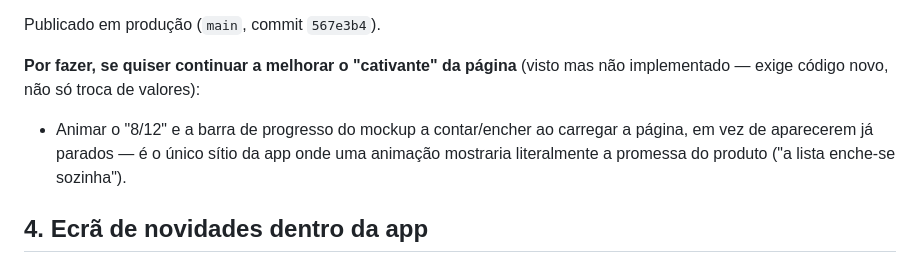
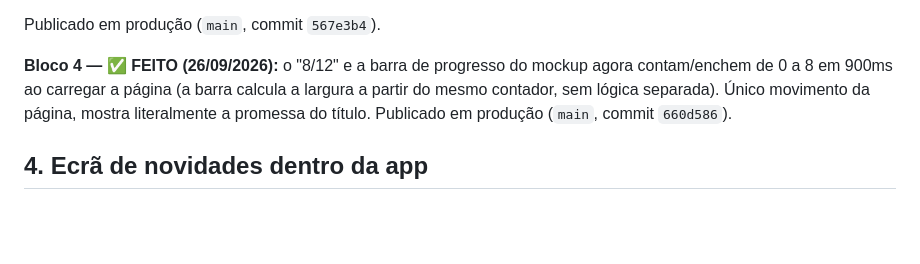
Before and after one commit to luispalmeiro1-star/hoje-ha-jogo-site, a Markdown page: POR-FAZER.md, the part around the change. Rendered like a GitHub page; blank space fills up the shorter version.

Commit message:
Marcar animação da landing como feita no POR-FAZER.md
Bloco 4 (contador+barra animados) publicado (hoje-ha-jogo, commit
660d586), completando os 4 blocos da revisão da landing real.

Co-Authored-By: Claude Sonnet 5 <noreply@anthropic.com>
Claude-Session: https://claude.ai/code/session_01JC4reWXVwscuRku1TtANPb

```diff
--- a/POR-FAZER.md
+++ b/POR-FAZER.md
@@ -188,12 +188,11 @@ Feito:
 
 Publicado em produção (`main`, commit `567e3b4`).
 
-**Por fazer, se quiser continuar a melhorar o "cativante" da página** (visto
-mas não implementado — exige código novo, não só troca de valores):
-- Animar o "8/12" e a barra de progresso do mockup a contar/encher ao
-  carregar a página, em vez de aparecerem já parados — é o único sítio da
-  app onde uma animação mostraria literalmente a promessa do produto ("a
-  lista enche-se sozinha").
+**Bloco 4 — ✅ FEITO (26/09/2026):** o "8/12" e a barra de progresso do
+mockup agora contam/enchem de 0 a 8 em 900ms ao carregar a página (a barra
+calcula a largura a partir do mesmo contador, sem lógica separada). Único
+movimento da página, mostra literalmente a promessa do título. Publicado
+em produção (`main`, commit `660d586`).
 
 ## 4. Ecrã de novidades dentro da app
 
```
